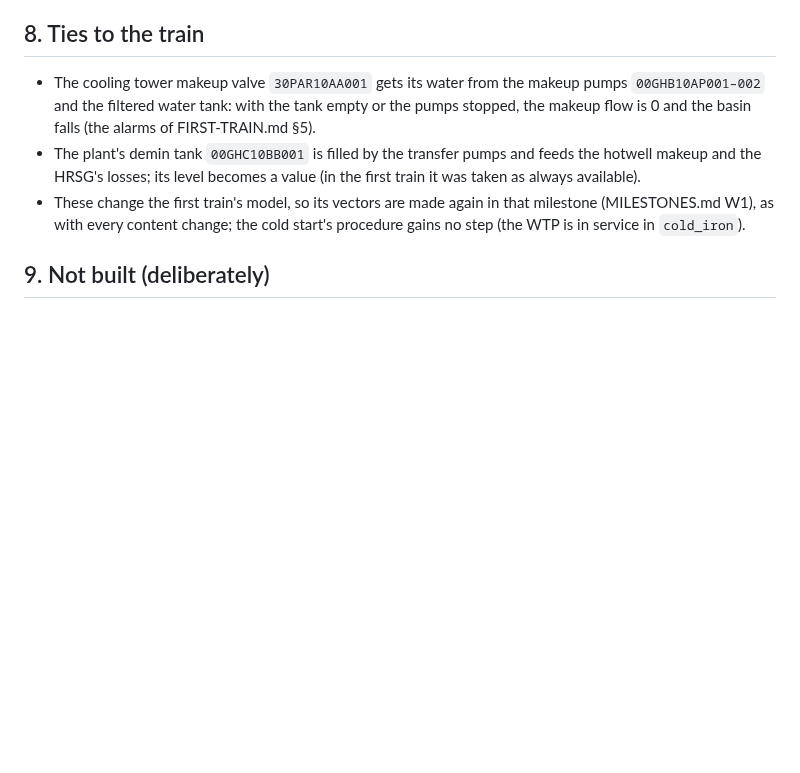
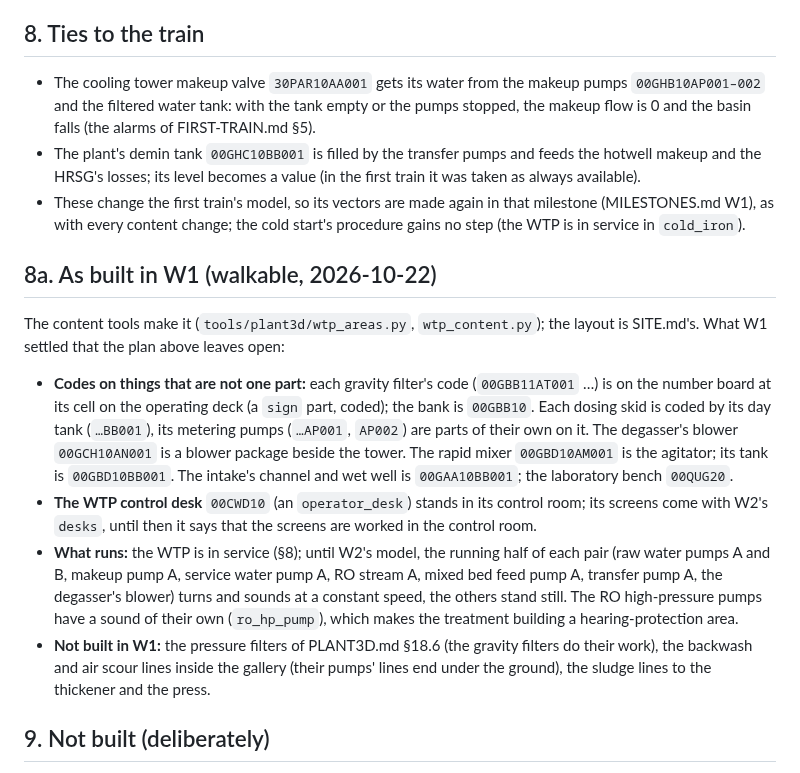
Before and after one commit to 5wHN28Dg/kks-explorer, a Markdown page: docs/plant3d/WATER-TREATMENT.md, the part around the change. GitHub-like rendering; blank space fills up the shorter version.

Commit message:
WATER-TREATMENT.md: what W1 settled
Co-Authored-By: Claude Opus 5.5 <noreply@anthropic.com>

```diff
--- a/docs/plant3d/WATER-TREATMENT.md
+++ b/docs/plant3d/WATER-TREATMENT.md
@@ -212,6 +212,25 @@ The plant's `kks` tables gain these letters (meanings in our own words, as FIRST
 - These change the first train's model, so its vectors are made again in that milestone (MILESTONES.md W1), as with
   every content change; the cold start's procedure gains no step (the WTP is in service in `cold_iron`).
 
+## 8a. As built in W1 (walkable, 2026-10-22)
+
+The content tools make it (`tools/plant3d/wtp_areas.py`, `wtp_content.py`); the layout is SITE.md's. What W1 settled
+that the plan above leaves open:
+- **Codes on things that are not one part:** each gravity filter's code (`00GBB11AT001` …) is on the number board at
+  its cell on the operating deck (a `sign` part, coded); the bank is `00GBB10`. Each dosing skid is coded by its day
+  tank (`…BB001`), its metering pumps (`…AP001`, `AP002`) are parts of their own on it. The degasser's blower
+  `00GCH10AN001` is a blower package beside the tower. The rapid mixer `00GBD10AM001` is the agitator; its tank is
+  `00GBD10BB001`. The intake's channel and wet well is `00GAA10BB001`; the laboratory bench `00QUG20`.
+- **The WTP control desk** `00CWD10` (an `operator_desk`) stands in its control room; its screens come with W2's
+  `desks`, until then it says that the screens are worked in the control room.
+- **What runs:** the WTP is in service (§8); until W2's model, the running half of each pair (raw water pumps A and
+  B, makeup pump A, service water pump A, RO stream A, mixed bed feed pump A, transfer pump A, the degasser's blower)
+  turns and sounds at a constant speed, the others stand still. The RO high-pressure pumps have a sound of their own
+  (`ro_hp_pump`), which makes the treatment building a hearing-protection area.
+- **Not built in W1:** the pressure filters of PLANT3D.md §18.6 (the gravity filters do their work), the backwash
+  and air scour lines inside the gallery (their pumps' lines end under the ground), the sludge lines to the
+  thickener and the press.
+
 ## 9. Not built (deliberately)
 
 Ultrafiltration, EDI and a second RO pass (0065); chemical unloading from tankers; the water's real chemistry (no
```
